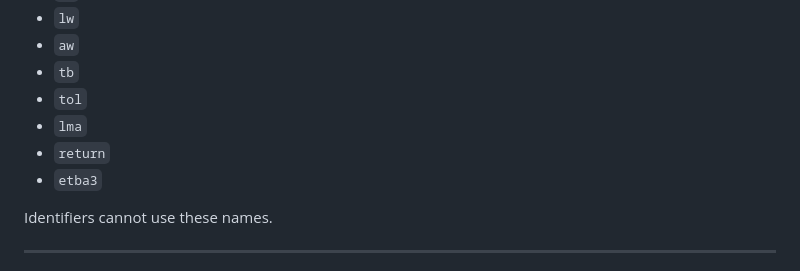
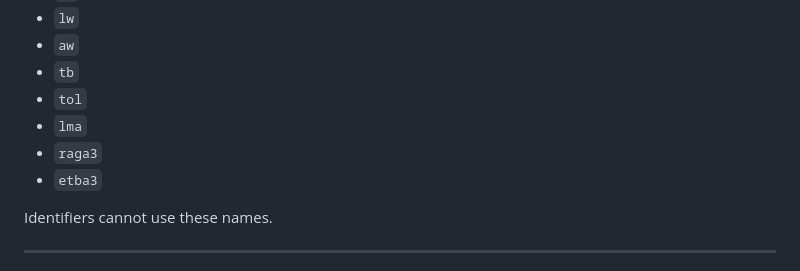
Before and after one commit to aliyasser789/compiler_project, a Markdown page: docs/LANGUAGE_SPEC_v0_1.md, the part around the change. Drawn GitHub-style.

Commit message:
changed return to raga3

```diff
--- a/docs/LANGUAGE_SPEC_v0_1.md
+++ b/docs/LANGUAGE_SPEC_v0_1.md
@@ -342,7 +342,7 @@ Reserved keywords:
 - `tb`
 - `tol`
 - `lma`
-- `return`
+- `raga3`
 - `etba3`
 
 Identifiers cannot use these names.
```
